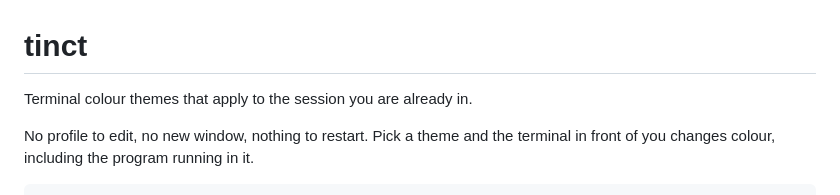
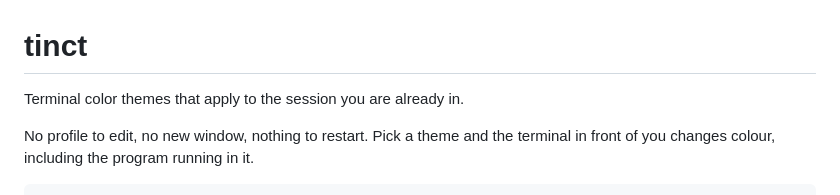
Before and after one commit to solvyxtech/tinct, a Markdown page: README.md, the part around the change. GitHub-like rendering.

```diff
--- a/README.md
+++ b/README.md
@@ -1,6 +1,6 @@
 # tinct
 
-Terminal colour themes that apply to the session you are already in.
+Terminal color themes that apply to the session you are already in.
 
 No profile to edit, no new window, nothing to restart. Pick a theme and the
 terminal in front of you changes colour, including the program running in it.
```
